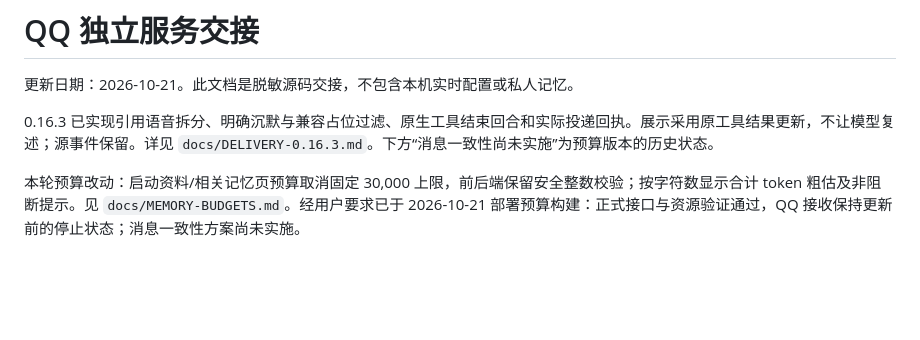
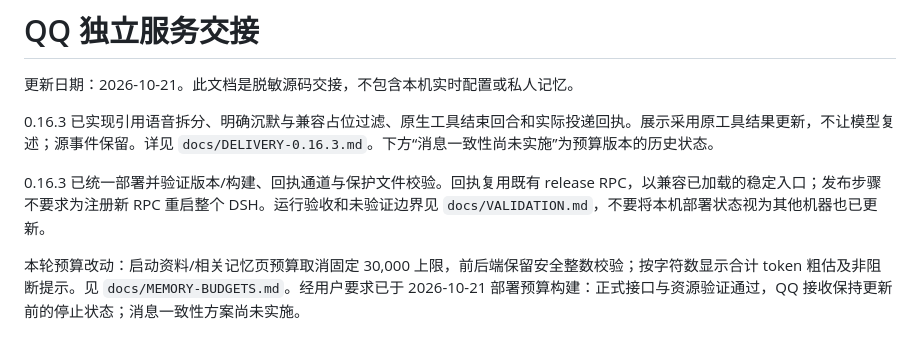
Before and after one commit to mocias/qq-bot-dsh, a Markdown page: HANDOFF.md, the part around the change. Rendered like a GitHub page; blank space fills up the shorter version.

```diff
--- a/HANDOFF.md
+++ b/HANDOFF.md
@@ -3,6 +3,8 @@
 更新日期：2026-10-21。此文档是脱敏源码交接，不包含本机实时配置或私人记忆。
 
 0.16.3 已实现引用语音拆分、明确沉默与兼容占位过滤、原生工具结束回合和实际投递回执。展示采用原工具结果更新，不让模型复述；源事件保留。详见 `docs/DELIVERY-0.16.3.md`。下方“消息一致性尚未实施”为预算版本的历史状态。
+
+0.16.3 已统一部署并验证版本/构建、回执通道与保护文件校验。回执复用既有 release RPC，以兼容已加载的稳定入口；发布步骤不要求为注册新 RPC 重启整个 DSH。运行验收和未验证边界见 `docs/VALIDATION.md`，不要将本机部署状态视为其他机器也已更新。
 
 本轮预算改动：启动资料/相关记忆页预算取消固定 30,000 上限，前后端保留安全整数校验；按字符数显示合计 token 粗估及非阻断提示。见 `docs/MEMORY-BUDGETS.md`。经用户要求已于 2026-10-21 部署预算构建：正式接口与资源验证通过，QQ 接收保持更新前的停止状态；消息一致性方案尚未实施。
 
```
Also changed, not shown: docs/VALIDATION.md (+2 -0 lines).
